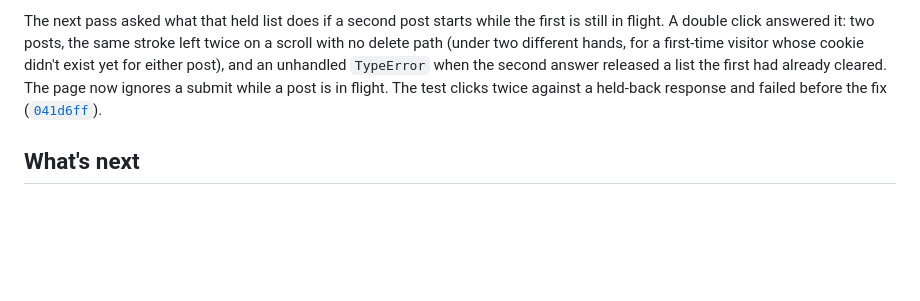
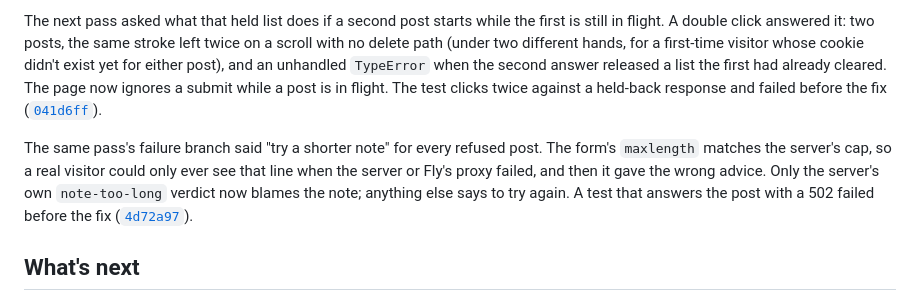
Before and after one commit to comp4020-agentic-coding-studio/comp4020-final-dachi, a Markdown page: PROCESS.md, the part around the change. GitHub-like rendering; blank space fills up the shorter version.

Commit message:
docs: cite the post-failure message fix in PROCESS.md

```diff
--- a/PROCESS.md
+++ b/PROCESS.md
@@ -273,6 +273,14 @@ already cleared. The page now ignores a submit while a post is in flight. The
 test clicks twice against a held-back response and failed before the fix
 ([`041d6ff`](https://github.com/comp4020-agentic-coding-studio/comp4020-final-dachi/commit/041d6ff)).
 
+The same pass's failure branch said "try a shorter note" for every refused
+post. The form's `maxlength` matches the server's cap, so a real visitor
+could only ever see that line when the server or Fly's proxy failed, and then
+it gave the wrong advice. Only the server's own `note-too-long` verdict now
+blames the note; anything else says to try again. A test that answers the
+post with a 502 failed before the fix
+([`4d72a97`](https://github.com/comp4020-agentic-coding-studio/comp4020-final-dachi/commit/4d72a97)).
+
 ## What's next
 
 Crit 10 adds server-side logging. The stream is the first part of the app
```
